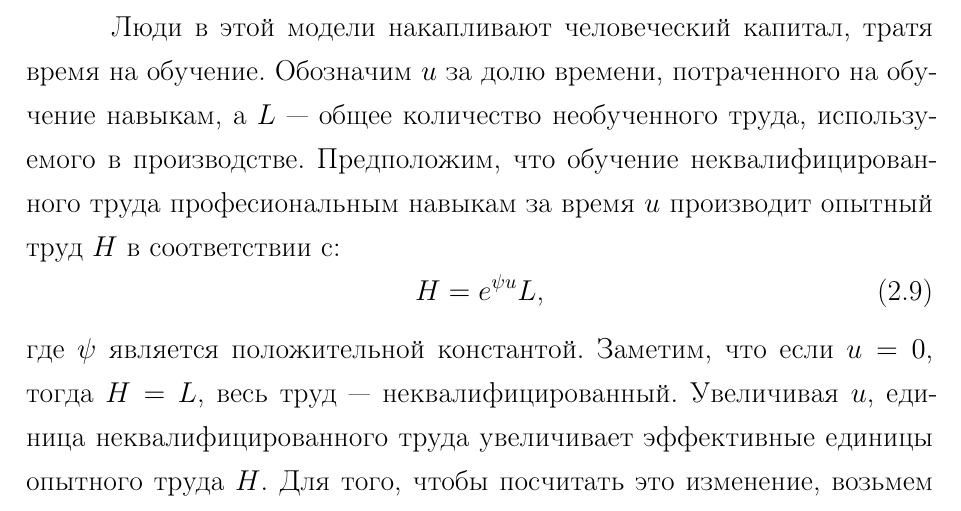
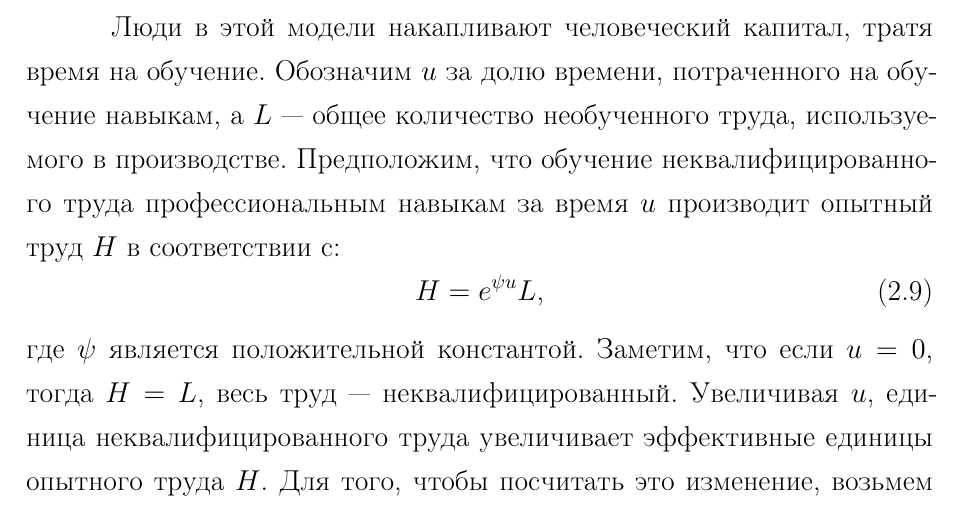
Before and after one commit to fica99/Economy-of-Serbia, a LaTeX document (VKR_Crnobrnja_Filip.tex, which reads inc/chapter2.tex): part of page 16 of 39, cut so that both start at the same text. Compiled offline with pdfLaTeX; a LaTeX package or settings file that is missing is left out.

Commit message:
Quick fix

```diff
--- a/inc/chapter2.tex
+++ b/inc/chapter2.tex
@@ -245,7 +245,7 @@ Y=K^{\alpha}(AH)^{1-\alpha}\text{,}
 
 Люди в этой модели накапливают человеческий капитал, тратя время на обучение.
 Обозначим $u$ за долю времени, потраченного на обучение навыкам, а $L$ --- общее количество необученного труда, используемого в производстве.
-Предположим, что обучение неквалифицированного труда професиональным навыкам за время $u$ производит опытный труд $H$ в соответствии с:
+Предположим, что обучение неквалифицированного труда профессиональным навыкам за время $u$ производит опытный труд $H$ в соответствии с:
 \begin{equation}
 H=e^{\psi u} L \text{,}
 \label{F:labor_skill}
```
Also changed, not shown: VKR_Crnobrnja_Filip.pdf.
